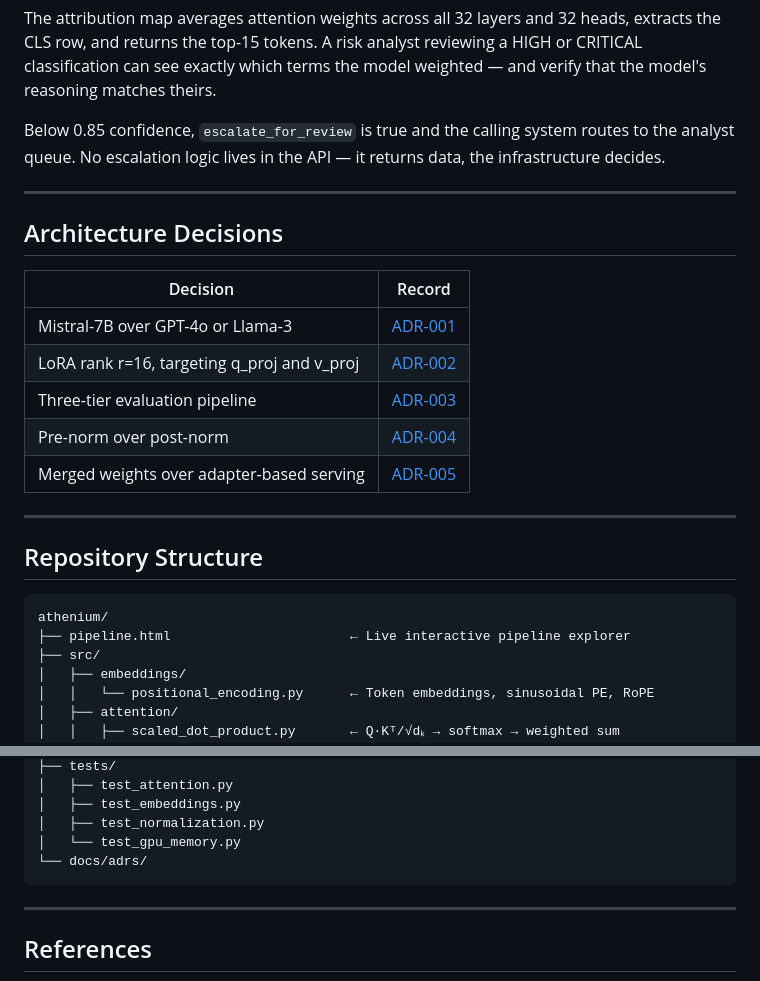
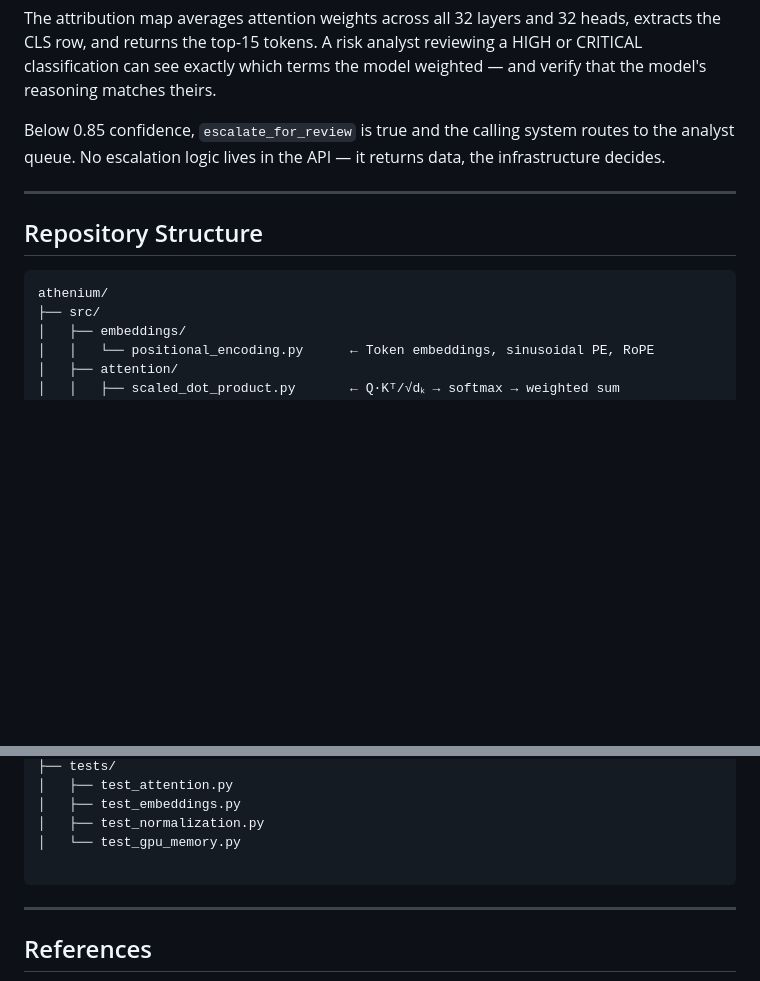
Before and after one commit to prajitdatta/athenium, a Markdown page: README.md, 2 parts joined by grey strips. Rendered like a GitHub page; blank space fills up the shorter version.

````diff
--- a/README.md
+++ b/README.md
@@ -275,23 +275,10 @@ Below 0.85 confidence, `escalate_for_review` is true and the calling system rout
 
 ---
 
-## Architecture Decisions
-
-| Decision | Record |
-|----------|--------|
-| Mistral-7B over GPT-4o or Llama-3 | [ADR-001](docs/adrs/ADR-001-model-selection.md) |
-| LoRA rank r=16, targeting q_proj and v_proj | [ADR-002](docs/adrs/ADR-002-lora-rank.md) |
-| Three-tier evaluation pipeline | [ADR-003](docs/adrs/ADR-003-evaluation-framework.md) |
-| Pre-norm over post-norm | [ADR-004](docs/adrs/ADR-004-pre-norm.md) |
-| Merged weights over adapter-based serving | [ADR-005](docs/adrs/ADR-005-serving.md) |
-
----
-
 ## Repository Structure
 
 ```
 athenium/
-├── pipeline.html                       ← Live interactive pipeline explorer
 ├── src/
 │   ├── embeddings/
 │   │   └── positional_encoding.py      ← Token embeddings, sinusoidal PE, RoPE
@@ -317,7 +304,7 @@ athenium/
 │   ├── test_embeddings.py
 │   ├── test_normalization.py
 │   └── test_gpu_memory.py
-└── docs/adrs/
+
 ```
 
 
````
